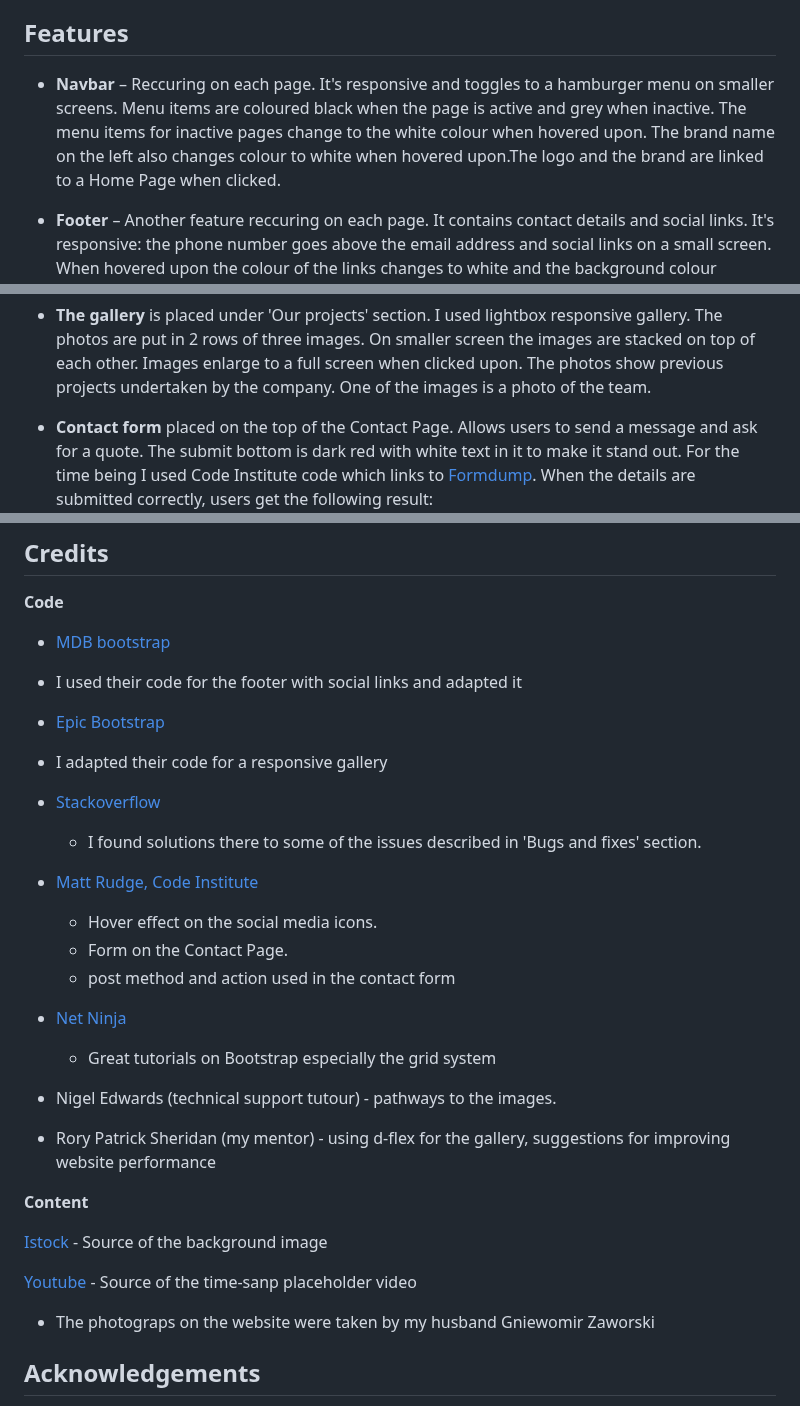
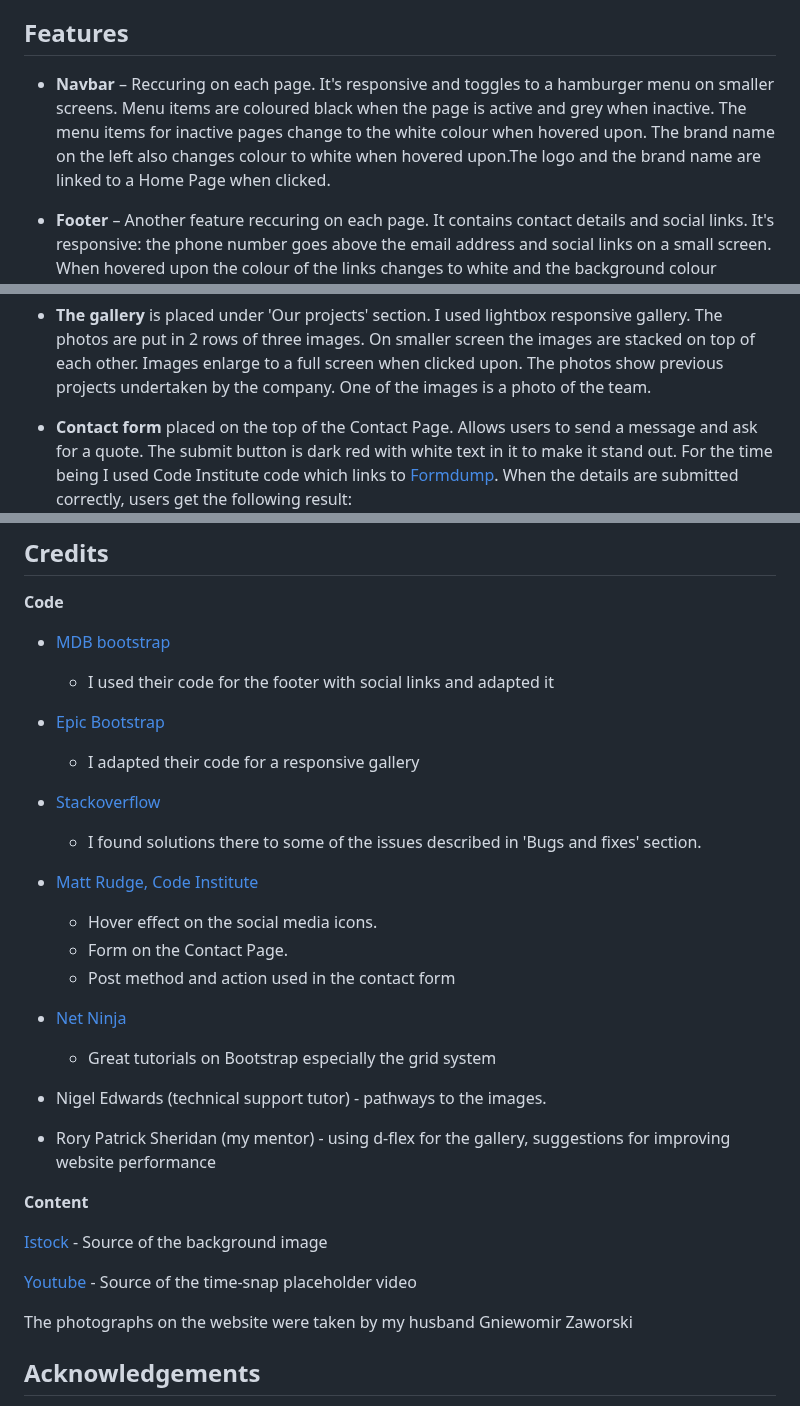
Before and after one commit to AgyLuczak/GIANDS-the-building-company, a Markdown page: readme.md, 3 parts joined by grey strips. GitHub-like rendering.

```diff
--- a/readme.md
+++ b/readme.md
@@ -108,7 +108,7 @@ I chose two background colours for the sections across the whole webiste: light
 </br>
 
 
-- **Navbar** – Reccuring on each page. It's responsive and toggles to a hamburger menu on smaller screens. Menu items are coloured black when the page is active and grey when inactive. The menu items for inactive pages change to the white colour when hovered upon. The brand name on the left also changes colour to white when hovered upon.The logo and the brand are linked to a Home Page when clicked.
+- **Navbar** – Reccuring on each page. It's responsive and toggles to a hamburger menu on smaller screens. Menu items are coloured black when the page is active and grey when inactive. The menu items for inactive pages change to the white colour when hovered upon. The brand name on the left also changes colour to white when hovered upon.The logo and the brand name are linked to a Home Page when clicked.
 
 - **Footer** – Another feature reccuring on each page. It contains contact details and social links. It's responsive: the phone number goes above the email address and social links on a small screen. When hovered upon the colour of the links changes to white and the background colour becomes darker. Social links open in a new tab.
 
@@ -124,7 +124,7 @@ I chose two background colours for the sections across the whole webiste: light
 
 - **The gallery** is placed under 'Our projects' section. I used lightbox responsive gallery. The photos are put in 2 rows of three images. On smaller screen the images are stacked on top of each other. Images  enlarge to a full screen when clicked upon. The photos show previous projects undertaken by the company. One of the images is a photo of the team.
 
-- **Contact form** placed on the top of the Contact Page. Allows users to send a message and ask for a quote. The submit bottom is dark red with white text in it to make it stand out. For the time being I used Code Institute code which links to [Formdump](https://formdump.codeinstitute.net/). When the details are submitted correctly, users get the following result:
+- **Contact form** placed on the top of the Contact Page. Allows users to send a message and ask for a quote. The submit button is dark red with white text in it to make it stand out. For the time being I used Code Institute code which links to [Formdump](https://formdump.codeinstitute.net/). When the details are submitted correctly, users get the following result:
 ![form submission result](./docs/formsubmission.png)
 
 - **The background image** is the same throughout the whole website. It's a white brickwall which associates with the construction business. The white colour makes the rest of the content clearly visible. I used consistent background colours for the sections (light grey and light purple) to match the colours of the logo, navbar and the footer. I made the backround images slightly transparent so that the background image is still visible.
@@ -556,10 +550,10 @@ If you want to download a local version of the repository, you can clone it.
 </br>
 
 - [MDB bootstrap](https://mdbootstrap.com/)
- - I used their code for the footer with social links and adapted it
+    - I used their code for the footer with social links and adapted it
 
 - [Epic Bootstrap](https://epicbootstrap.com/snippets/lightbox-gallery)
- - I adapted their code for a responsive gallery
+    - I adapted their code for a responsive gallery
 
 - [Stackoverflow](https://stackoverflow.com/)
     - I found solutions there to some of the issues described in 'Bugs and fixes' section.
@@ -567,12 +561,12 @@ If you want to download a local version of the repository, you can clone it.
 - [Matt Rudge, Code Institute](https://codeinstitute.net/)
     - Hover effect on the social media icons.
     - Form on the Contact Page.
-    - post method and action used in the contact form
+    - Post method and action used in the contact form
 
 - [Net Ninja](https://www.youtube.com/@NetNinja)
     - Great tutorials on Bootstrap especially the grid system
 
-- Nigel Edwards (technical support tutour) - pathways to the images.
+- Nigel Edwards (technical support tutor) - pathways to the images.
 
 - Rory Patrick Sheridan (my mentor) - using d-flex for the gallery, suggestions for improving website performance
 
@@ -586,9 +580,10 @@ If you want to download a local version of the repository, you can clone it.
     - Source of the background image
 
 [Youtube](https://www.youtube.com)
-    - Source of the time-sanp placeholder video
+    - Source of the time-snap placeholder video
 
-- The photograps on the website were taken by my husband Gniewomir Zaworski
+
+The photographs on the website were taken by my husband Gniewomir Zaworski
 
 </br>
 
```
Also changed, not shown: other parts of readme.md (+7 -13 lines).
